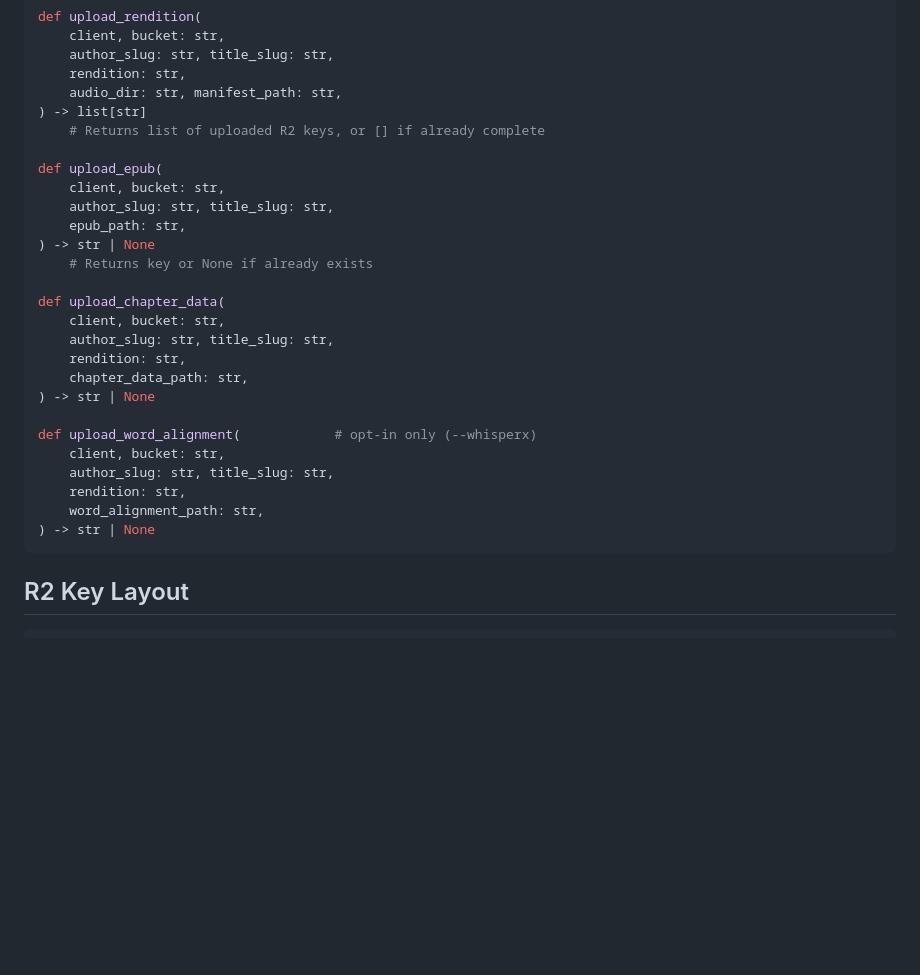
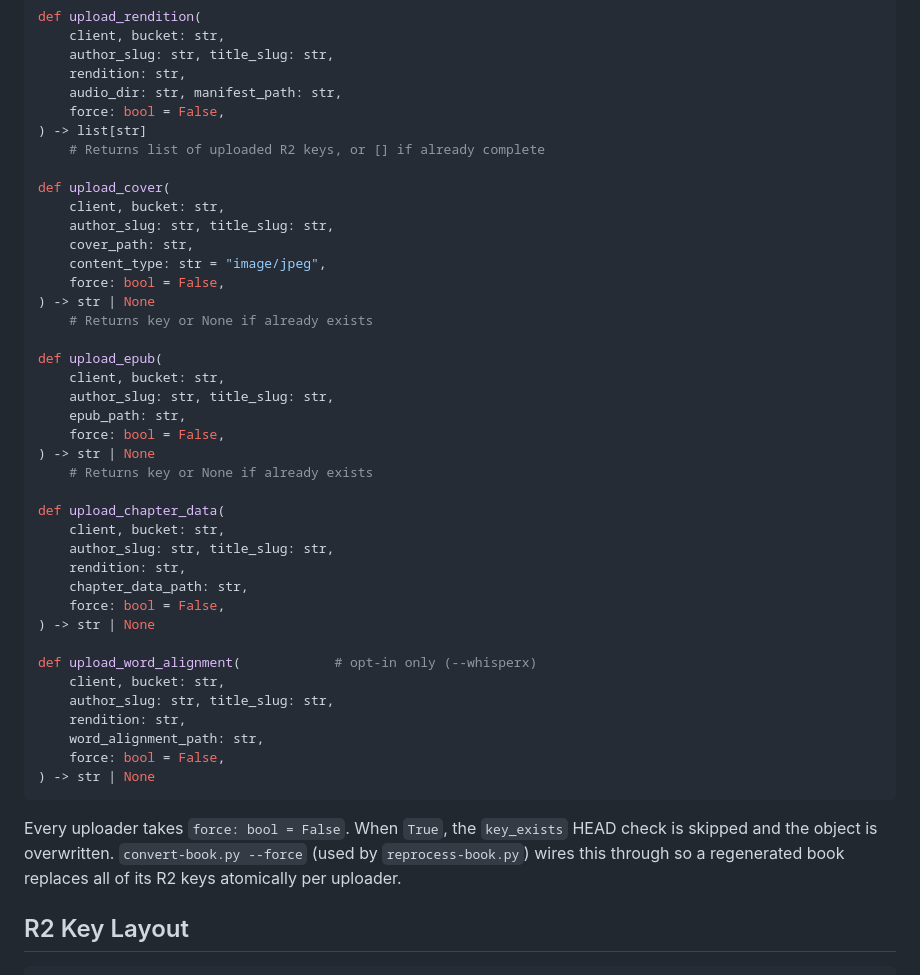
Before and after one commit to jkoeh/openshelf, a Markdown page: pipeline/docs/step6-r2.md, the part around the change. Rendered like a GitHub page; blank space fills up the shorter version.

Commit message:
Pipeline docs: document force parameter on r2 uploaders
step6-r2.md now lists upload_cover and adds the force=False parameter
to every uploader signature, with a one-line note on how the force
parameter is wired from convert-book.py / reprocess-book.py.

Co-Authored-By: Claude Opus 4.7 <noreply@anthropic.com>

````diff
--- a/pipeline/docs/step6-r2.md
+++ b/pipeline/docs/step6-r2.md
@@ -46,13 +46,24 @@ def upload_rendition(
     author_slug: str, title_slug: str,
     rendition: str,
     audio_dir: str, manifest_path: str,
+    force: bool = False,
 ) -> list[str]
     # Returns list of uploaded R2 keys, or [] if already complete
+
+def upload_cover(
+    client, bucket: str,
+    author_slug: str, title_slug: str,
+    cover_path: str,
+    content_type: str = "image/jpeg",
+    force: bool = False,
+) -> str | None
+    # Returns key or None if already exists
 
 def upload_epub(
     client, bucket: str,
     author_slug: str, title_slug: str,
     epub_path: str,
+    force: bool = False,
 ) -> str | None
     # Returns key or None if already exists
 
@@ -61,6 +72,7 @@ def upload_chapter_data(
     author_slug: str, title_slug: str,
     rendition: str,
     chapter_data_path: str,
+    force: bool = False,
 ) -> str | None
 
 def upload_word_alignment(            # opt-in only (--whisperx)
@@ -68,8 +80,11 @@ def upload_word_alignment(            # opt-in only (--whisperx)
     author_slug: str, title_slug: str,
     rendition: str,
     word_alignment_path: str,
+    force: bool = False,
 ) -> str | None
 ```
+
+Every uploader takes `force: bool = False`. When `True`, the `key_exists` HEAD check is skipped and the object is overwritten. `convert-book.py --force` (used by `reprocess-book.py`) wires this through so a regenerated book replaces all of its R2 keys atomically per uploader.
 
 ## R2 Key Layout
 
````
